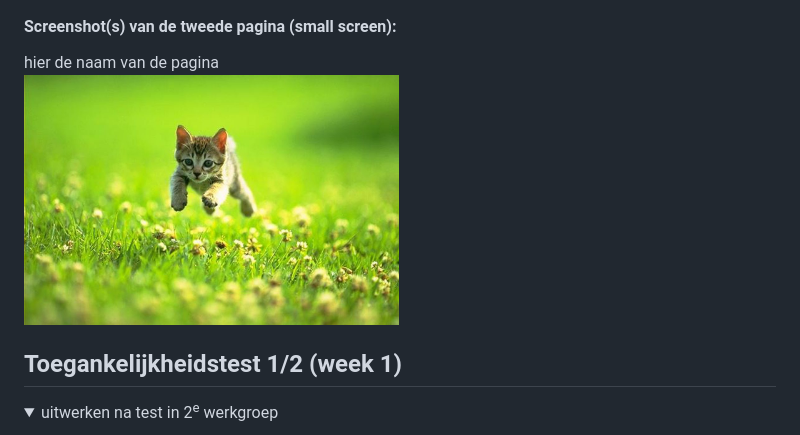
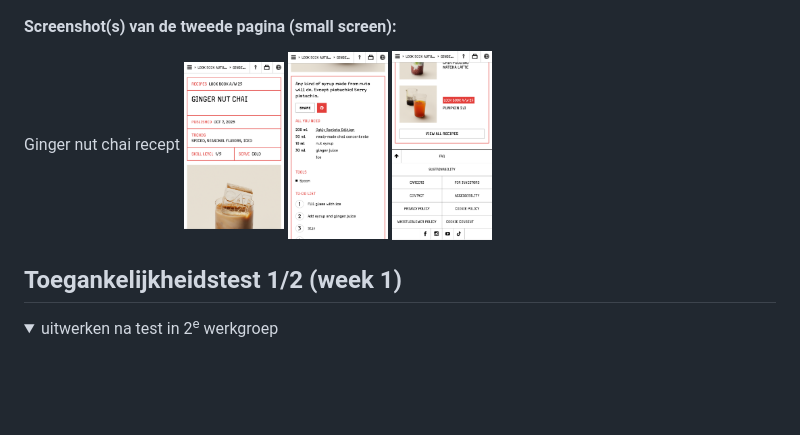
Before and after one commit to Eva384/FED_blok2, a Markdown page: README.md, the part around one of its changes. Rendered like a GitHub page; folded sections open; blank space fills up the shorter version.

```diff
--- a/README.md
+++ b/README.md
@@ -45,7 +46,8 @@ Nb. Door *open* toe te voegen aan een *details* element kun je deze standaard op
   #### Screenshot(s) van de tweede pagina (small screen):
-  hier de naam van de pagina
-  <img src="readme-images/dummy-plaatje.jpg" width="375px" alt="omschrijving van de pagina">
-
+  Ginger nut chai recept
+  <img src="readme-images/ss_website_recept1.jpg" width="100px" alt="Screenshot 1 recept">
+  <img src="readme-images/ss_website_recept2.jpg" width="100px" alt="Screenshot 2 recept">
+  <img src="readme-images/ss_website_recept3.jpg" width="100px" alt="Screenshot 3 recept">
 </details>
 
 
```
Also changed, not shown: other parts of README.md (+4 -3 lines).
